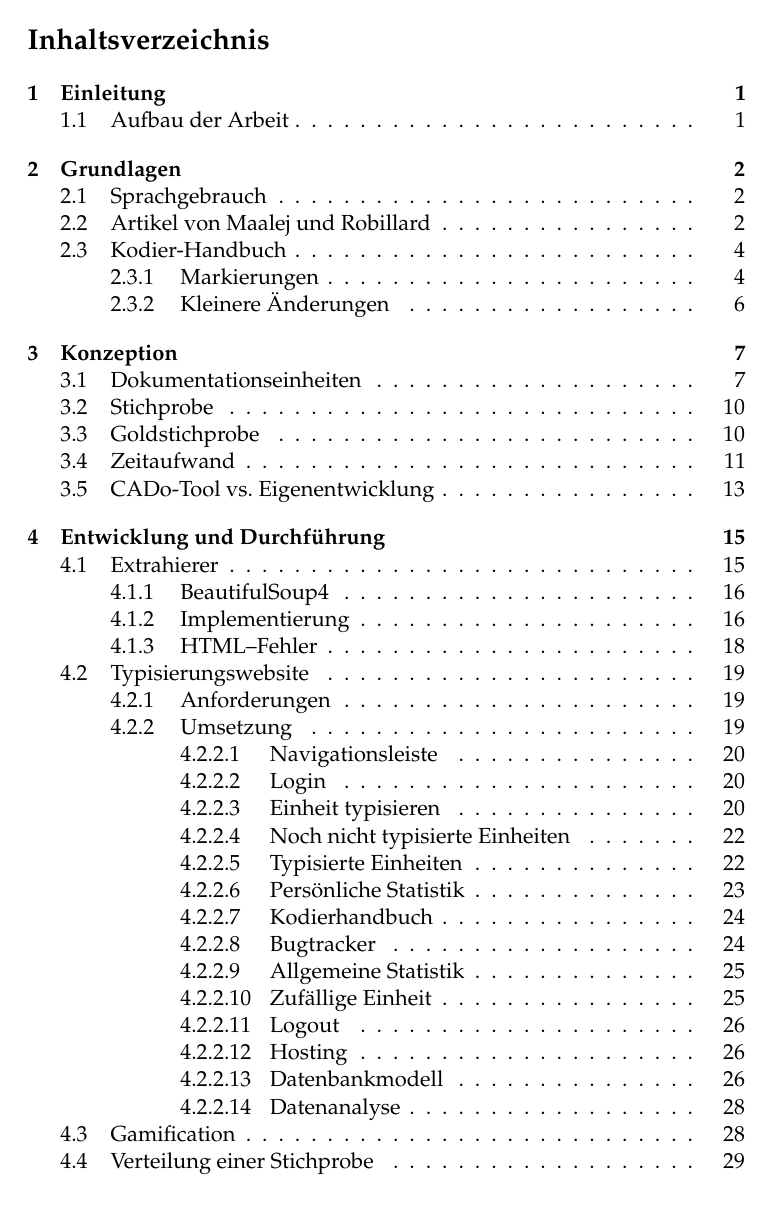
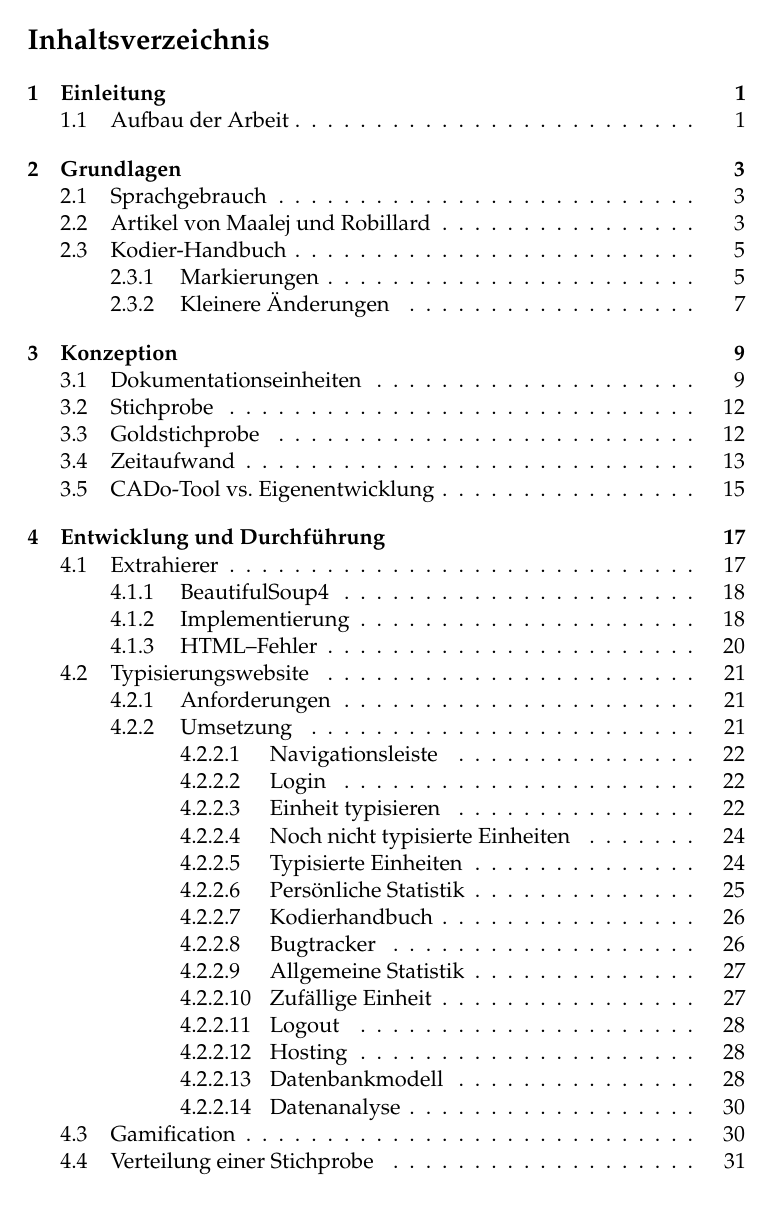
Before and after one commit to swildermann/Informationstypen-Haeufigkeiten-Python, a LaTeX thesis (tex/thesis.tex): page 9 of 66 before the commit and page 9 of 70 after it. The pictures show the PDF file tex/thesis.pdf that the author committed with the source; the source files are stored in an older character set and shown here as Unicode.

Commit message:
Version1-1 vor print

```diff
--- a/tex/thesis.tex
+++ b/tex/thesis.tex
@@ -142,10 +142,26 @@ Messung der Informationstypen-Häufigkeiten in der Python-Dokumentation}
 \thispagestyle{empty}
 \mbox{}
 \include{1_introduction}
+\newpage
+\thispagestyle{empty}
+\mbox{}
+\newpage
 \include{2_fundamentals}
+\newpage
+\thispagestyle{empty}
+\mbox{}
+\newpage
 \include{3_main}
+\newpage
+\thispagestyle{empty}
+\mbox{}
+\newpage
 \include{4_results}
 \include{5_conclusion}
+\newpage
+\thispagestyle{empty}
+\mbox{}
+\newpage
 \include{6_appendix}
 
 \bibliographystyle{alpha}
```
Also changed, not shown: tex/thesis.pdf.
